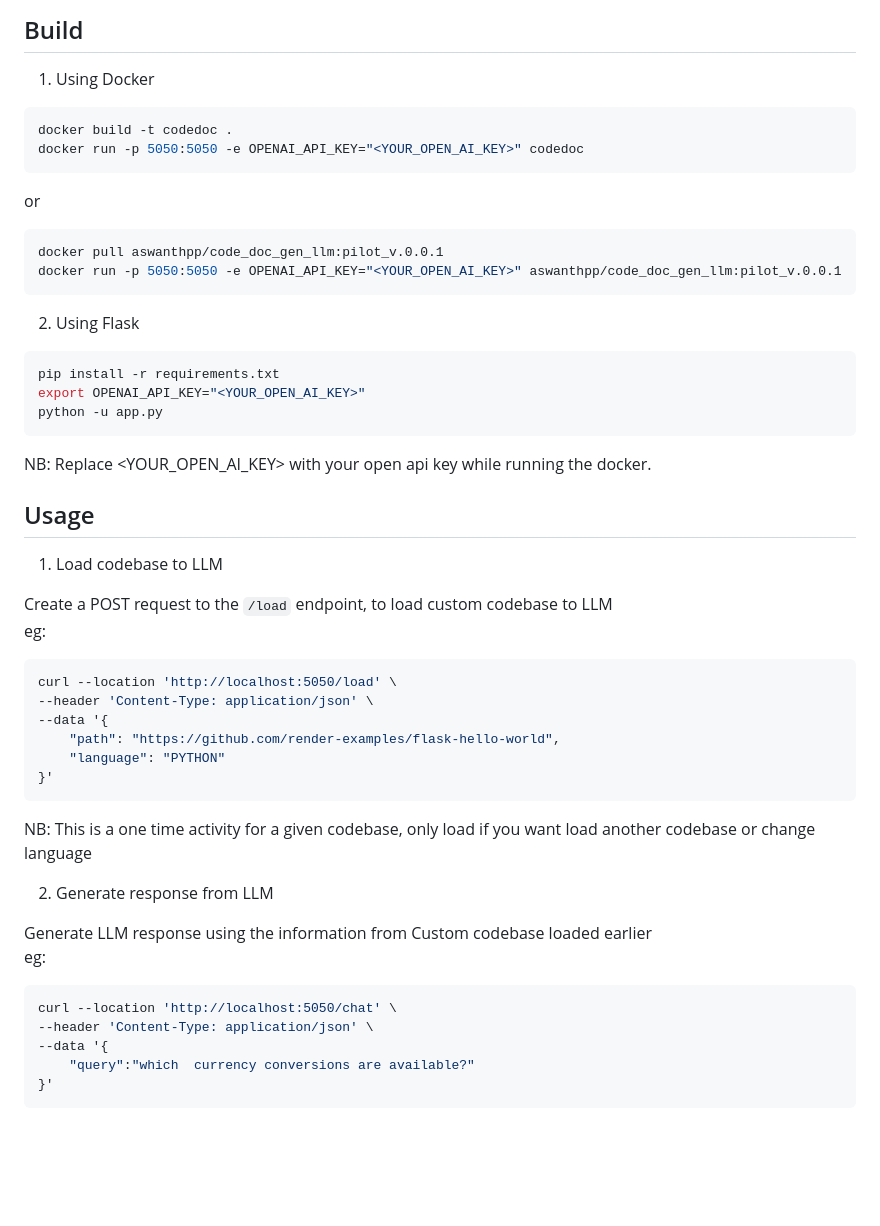
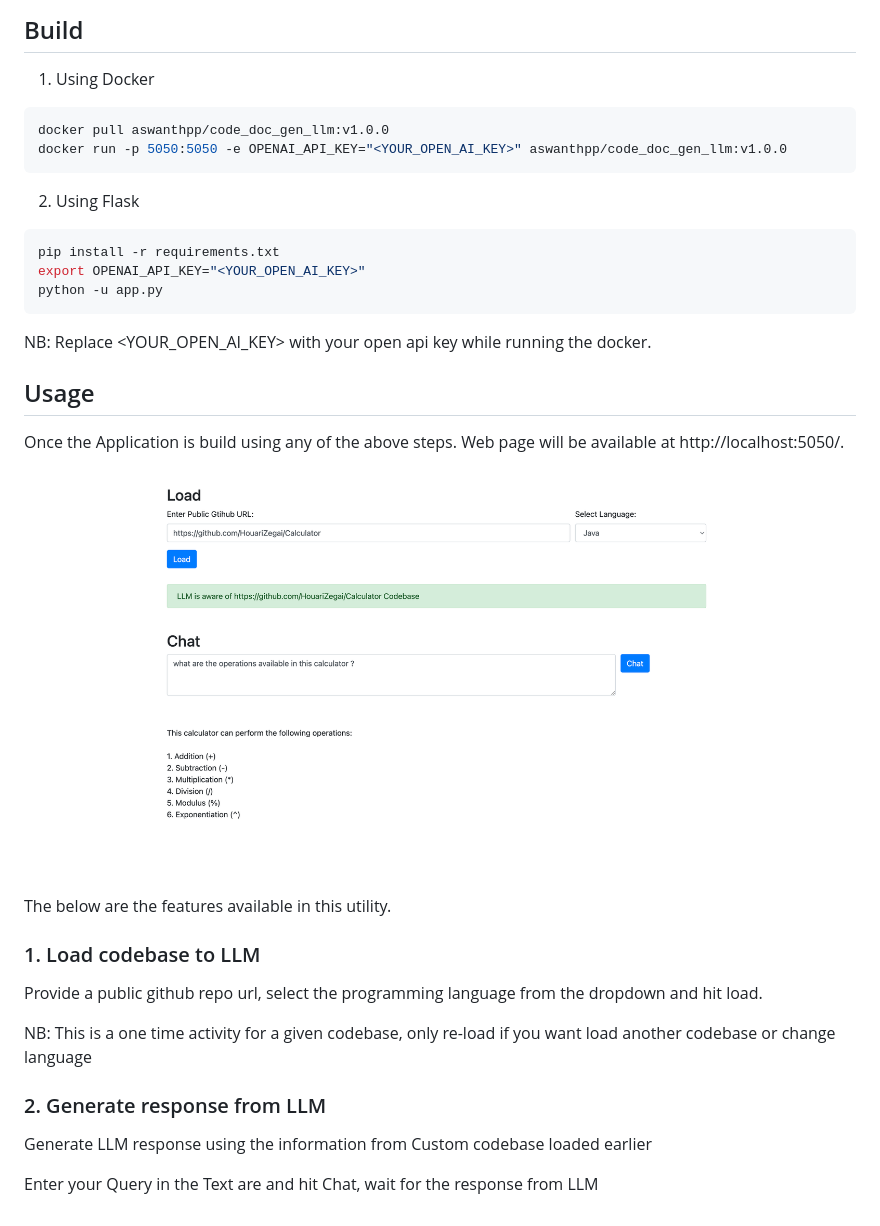
Before and after one commit to aswanthpp/CodeDocGenerator, a Markdown page: ReadMe.md, the part around the change. Drawn GitHub-style; pictures changed too: static/img/sampleUi.png (added); blank space fills up the shorter version.

Commit message:
updated ReadMe with latest info

````diff
--- a/ReadMe.md
+++ b/ReadMe.md
@@ -5,14 +5,10 @@ Generate response from LLM with a given codbase context. Currently this supports
 ## Build
 
 1. Using Docker
+
 ```shell
-docker build -t codedoc .
-docker run -p 5050:5050 -e OPENAI_API_KEY="<YOUR_OPEN_AI_KEY>" codedoc
-```
-or
-```shell
-docker pull aswanthpp/code_doc_gen_llm:pilot_v.0.0.1
-docker run -p 5050:5050 -e OPENAI_API_KEY="<YOUR_OPEN_AI_KEY>" aswanthpp/code_doc_gen_llm:pilot_v.0.0.1
+docker pull aswanthpp/code_doc_gen_llm:v1.0.0
+docker run -p 5050:5050 -e OPENAI_API_KEY="<YOUR_OPEN_AI_KEY>" aswanthpp/code_doc_gen_llm:v1.0.0
 ```
 
 2. Using Flask
@@ -27,28 +23,20 @@ NB:  Replace <YOUR_OPEN_AI_KEY> with your open api key while running the docker.
 
 ## Usage
 
-1. Load codebase to LLM
+Once the Application is build using any of the above steps. Web page will be available at http://localhost:5050/.
 
-Create a POST request to the `/load` endpoint, to load custom codebase to LLM<br>
-eg:
-```shell
-curl --location 'http://localhost:5050/load' \
---header 'Content-Type: application/json' \
---data '{
-    "path": "https://github.com/render-examples/flask-hello-world",
-    "language": "PYTHON"
-}'
-```
-NB: This is a one time activity for a given codebase, only load if you want load another codebase or change language
+![Screenshot](static/img/sampleUi.png)
 
-2. Generate response from LLM
+The below are the features available in this utility.
+
+### 1. Load codebase to LLM
+
+Provide a public github repo url, select the programming language from the dropdown and hit load.
+
+NB: This is a one time activity for a given codebase, only re-load if you want load another codebase or change language
+
+### 2. Generate response from LLM
 
 Generate LLM response using the information from Custom codebase loaded earlier<br>
-eg:
-```shell
-curl --location 'http://localhost:5050/chat' \
---header 'Content-Type: application/json' \
---data '{
-    "query":"which  currency conversions are available?"
-}'
-```
+
+Enter your Query in the Text are and hit Chat, wait for the response from LLM
````
